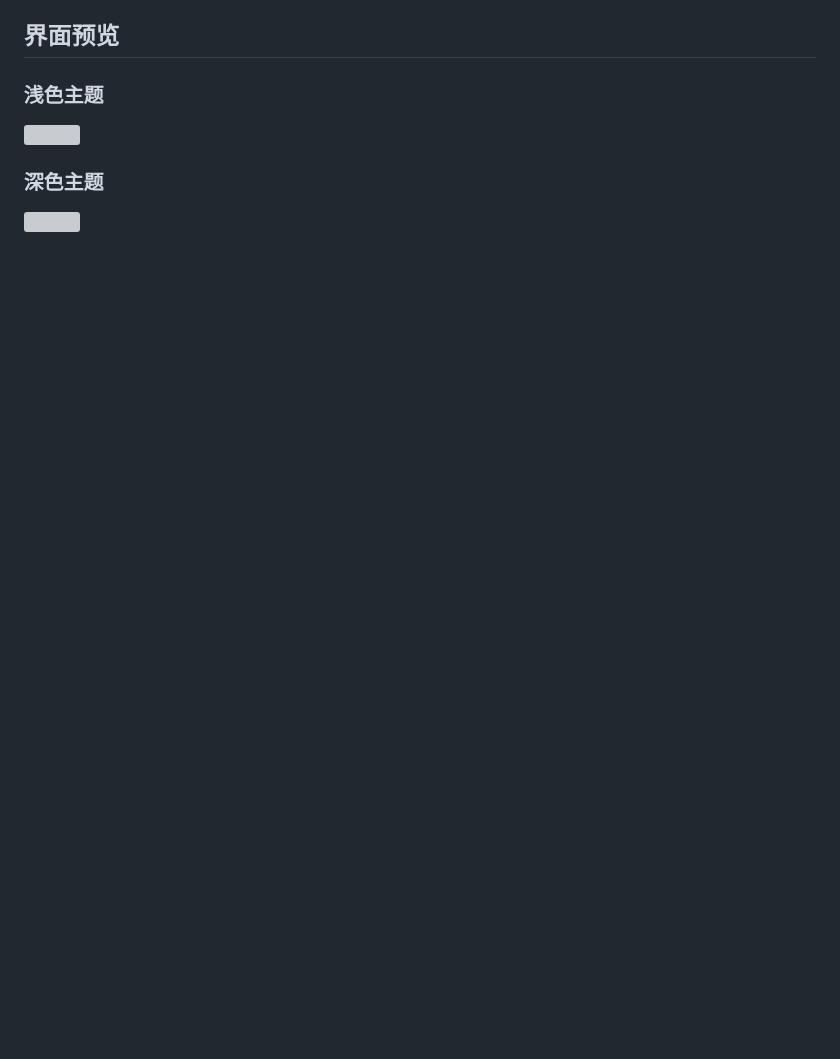
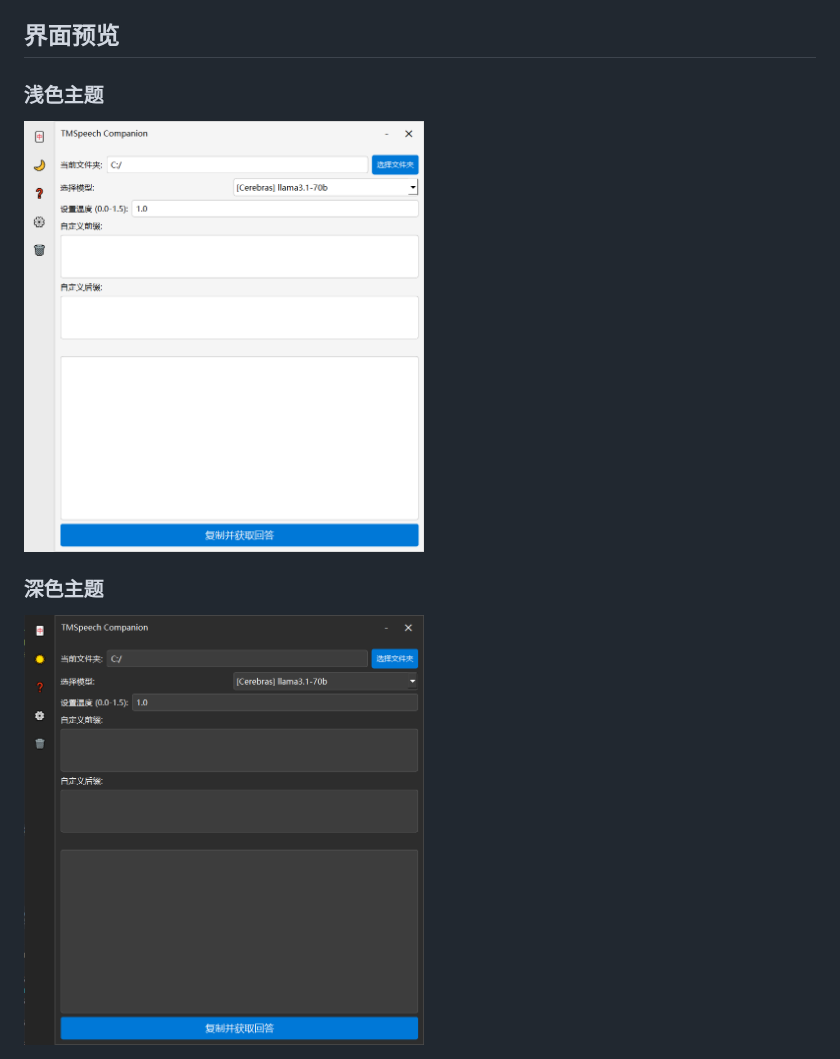
Before and after one commit to Franklyc/Transcript-companion, a Markdown page: README_zh.md, the part around the change. Rendered like a GitHub page; blank space fills up the shorter version; grey boxes are pictures that could not be loaded.

```diff
--- a/README_zh.md
+++ b/README_zh.md
@@ -86,7 +86,7 @@ pip install PyQt6 openai pyperclip
 ## 界面预览
 
 ### 浅色主题
-<img src="qt_gui_zh_light.png" width="400">
+<img src="assets/qt_gui_zh_light.png" width="400">
 
 ### 深色主题
-<img src="qt_gui_zh_dark.png" width="400">
+<img src="assets/qt_gui_zh_dark.png" width="400">
```
Also changed, not shown: README.md (+2 -2 lines).
